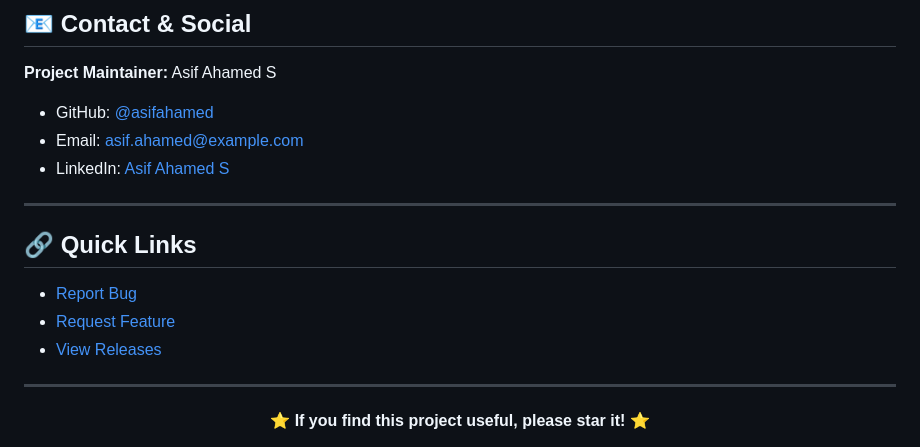
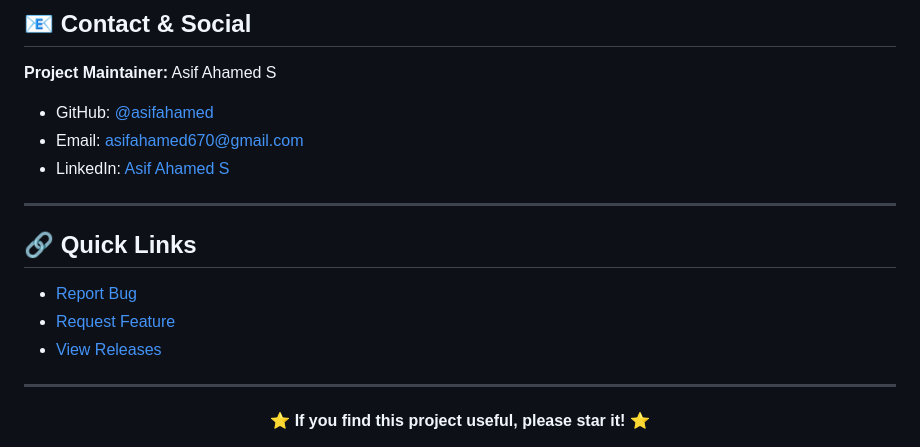
Before and after one commit to asifahamed-ece/REC-Quiz-Buzzer-System, a Markdown page: README.md, the part around one of its changes. Rendered like a GitHub page.

Commit message:
Update contact information and links in README

```diff
--- a/README.md
+++ b/README.md
@@ -247,8 +247,8 @@ Rajalakshmi Engineering College, Chennai
 
 **Project Maintainer:** Asif Ahamed S
 
-- GitHub: [@asifahamed](https://github.com/asifahamed)
-- Email: asif.ahamed@example.com
+- GitHub: [@asifahamed](https://github.com/asifahamed-ece)
+- Email: asifahamed670@gmail.com
 - LinkedIn: [Asif Ahamed S](https://linkedin.com/in/asifahamed)
 
 ---
```
Also changed, not shown: other parts of README.md (+3 -3 lines).
